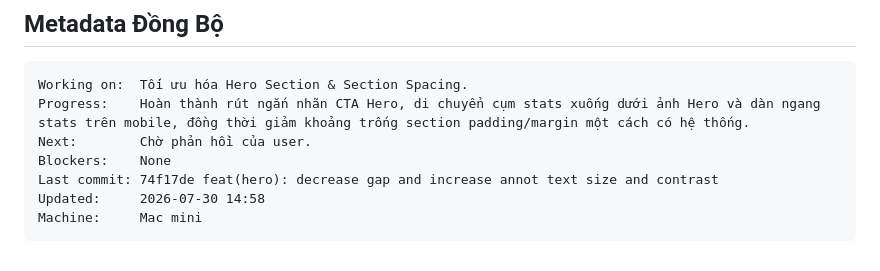
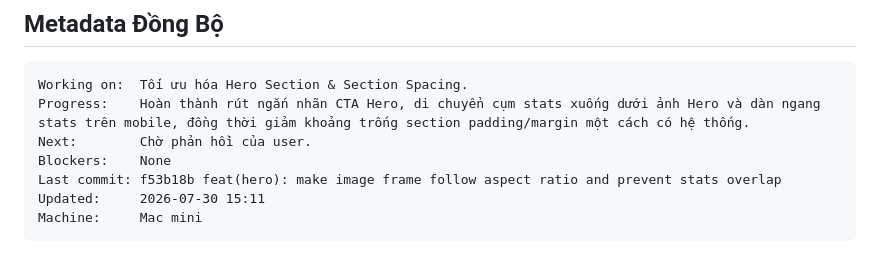
Before and after one commit to leanhbang-cloud/in3d.help, a Markdown page: .agents/context/CURRENT_FOCUS.md, the part around the change. GitHub-like rendering.

Commit message:
chore(focus): update session focus commit hash final

````diff
--- a/.agents/context/CURRENT_FOCUS.md
+++ b/.agents/context/CURRENT_FOCUS.md
@@ -71,7 +71,7 @@ Working on:  Tối ưu hóa Hero Section & Section Spacing.
 Progress:    Hoàn thành rút ngắn nhãn CTA Hero, di chuyển cụm stats xuống dưới ảnh Hero và dàn ngang stats trên mobile, đồng thời giảm khoảng trống section padding/margin một cách có hệ thống.
 Next:        Chờ phản hồi của user.
 Blockers:    None
-Last commit: 74f17de feat(hero): decrease gap and increase annot text size and contrast
-Updated:     2026-07-30 14:58
+Last commit: f53b18b feat(hero): make image frame follow aspect ratio and prevent stats overlap
+Updated:     2026-07-30 15:11
 Machine:     Mac mini
 ```
````
